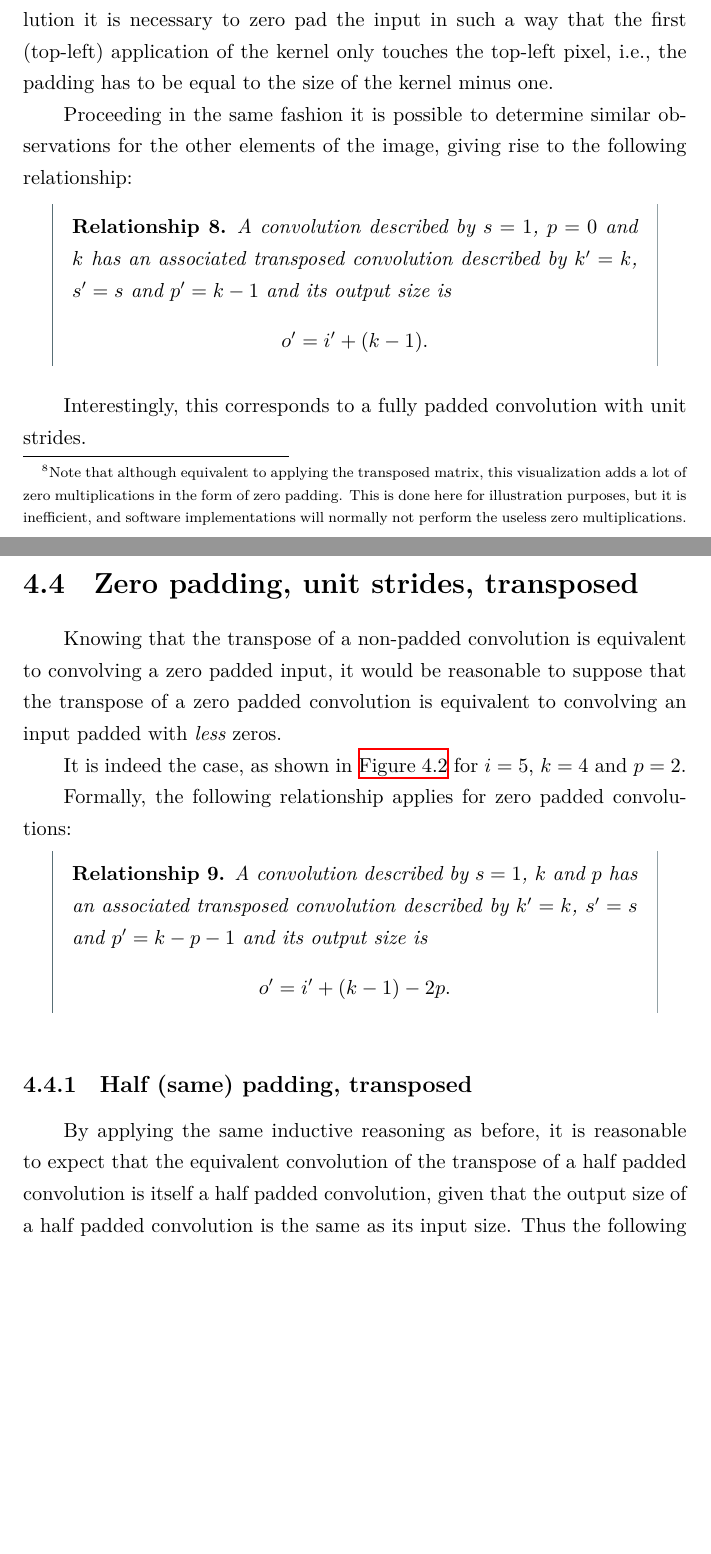
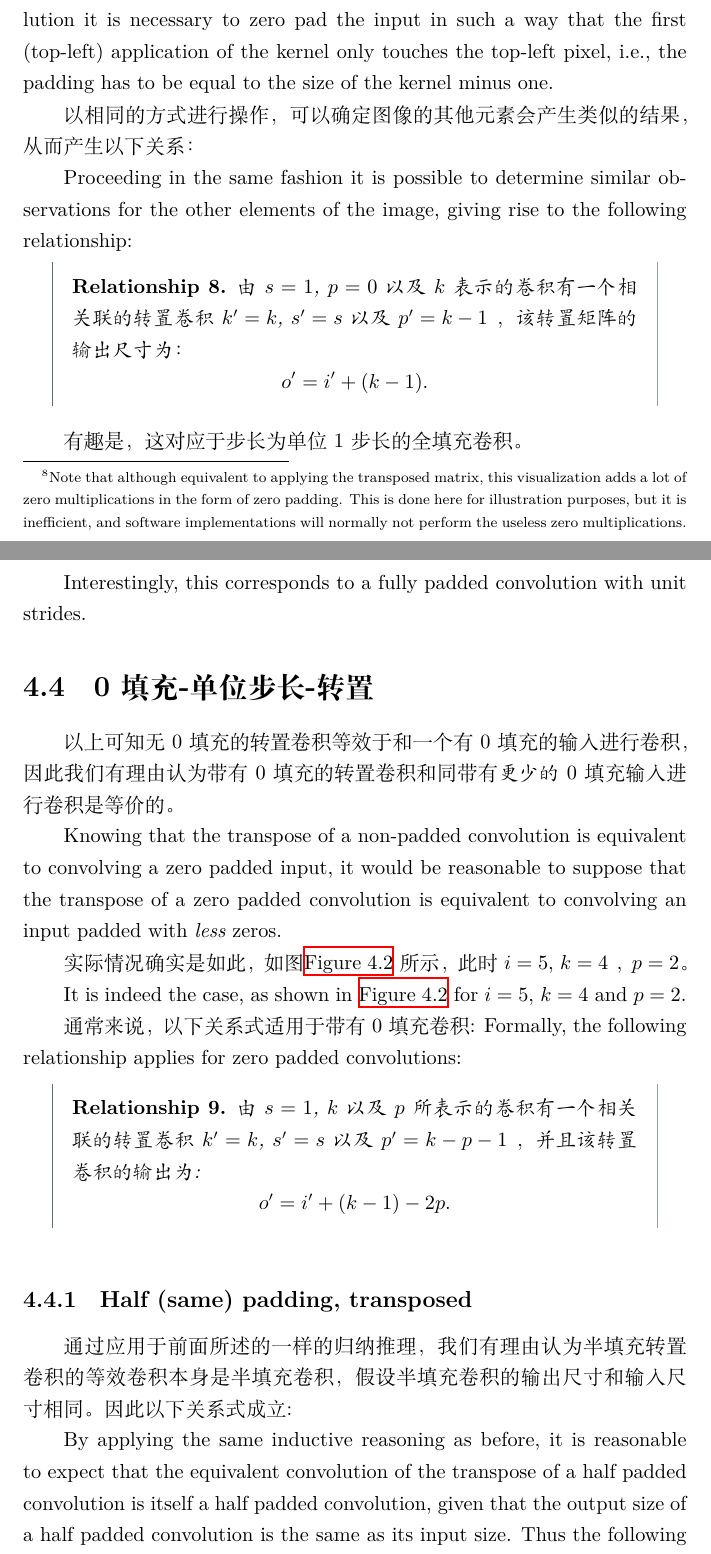
Before and after one commit to mengban/Details-of-Convolution-Algorithm-in-DL, a LaTeX thesis (conv_arithmetic_cn.tex): two parts of pages 31 and 32 of 42, joined at a grey line, cut so that both start at the same text, the shorter picture padded with empty space. Compiled offline with XeLaTeX.

Commit message:
update trans

```diff
--- a/conv_arithmetic_cn.tex
+++ b/conv_arithmetic_cn.tex
@@ -1145,40 +1145,48 @@ necessary to zero pad the input in such a way that the first (top-left)
 application of the kernel only touches the top-left pixel, i.e., the padding
 has to be equal to the size of the kernel minus one.
 
-
+以相同的方式进行操作，可以确定图像的其他元素会产生类似的结果，从而产生以下关系：
 
 Proceeding in the same fashion it is possible to determine similar observations
 for the other elements of the image, giving rise to the following relationship:
 
 \begin{relationship}\label{rel:no_padding_no_strides_transposed}
-A convolution described by $s = 1$, $p = 0$ and $k$ has an associated
-transposed convolution described by $k' = k$, $s' = s$ and $p' = k - 1$ and its
-output size is
+由 $s = 1$, $p = 0$ 以及 $k$ 表示的卷积有一个相关联的转置卷积$k' = k$, $s' = s$ 以及
+ $p' = k - 1$ ，该转置矩阵的输出尺寸为：
 \begin{equation*}
     o' = i' + (k - 1).
 \end{equation*}
 \end{relationship}
 
+有趣是，这对应于步长为单位1步长的全填充卷积。
+
 Interestingly, this corresponds to a fully padded convolution with unit
 strides.
 
-\section{Zero padding, unit strides, transposed}
+\section{0填充-单位步长-转置}
+
+以上可知无0填充的转置卷积等效于和一个有0填充的输入进行卷积，因此我们有理由认为带有0填充的转置
+卷积和同带有{\em 更少的 \/}0填充输入进行卷积是等价的。
 
 Knowing that the transpose of a non-padded convolution is equivalent to
 convolving a zero padded input, it would be reasonable to suppose that the
 transpose of a zero padded convolution is equivalent to convolving an input
 padded with {\em less\/} zeros.
 
+实际情况确实是如此，如图\autoref{fig:arbitrary_padding_no_strides_transposed} 所示，
+此时$i = 5$, $k = 4$ ，$p = 2$。
+
 It is indeed the case, as shown in
 \autoref{fig:arbitrary_padding_no_strides_transposed} for $i = 5$, $k = 4$ and
 $p = 2$.
 
+通常来说，以下关系式适用于带有0填充卷积:
 Formally, the following relationship applies for zero padded convolutions:
 
+
 \begin{relationship}\label{rel:arbitrary_padding_no_strides_transposed}
-A convolution described by $s = 1$, $k$ and $p$ has an
-associated transposed convolution described by $k' = k$, $s' = s$ and $p' = k -
-p - 1$ and its output size is
+由 $s = 1$, $k$ 以及 $p$ 所表示的卷积有一个相关联的转置卷积 $k' = k$, $s' = s$ 以及 $p' = k -
+p - 1$ ，并且该转置卷积的输出为:
 \begin{equation*}
     o' = i' + (k - 1) - 2p.
 \end{equation*}
@@ -1229,6 +1237,9 @@ p - 1$ and its output size is
 
 \subsection{Half (same) padding, transposed}
 
+通过应用于前面所述的一样的归纳推理，我们有理由认为半填充转置卷积的等效卷积本身是半填充卷积，假设半
+填充卷积的输出尺寸和输入尺寸相同。因此以下关系式成立:
+
 By applying the same inductive reasoning as before, it is reasonable to expect
 that the equivalent convolution of the transpose of a half padded convolution
 is itself a half padded convolution, given that the output size of a half
```
Also changed, not shown: conv_arithmetic_cn.tex (22 more changed lines).
